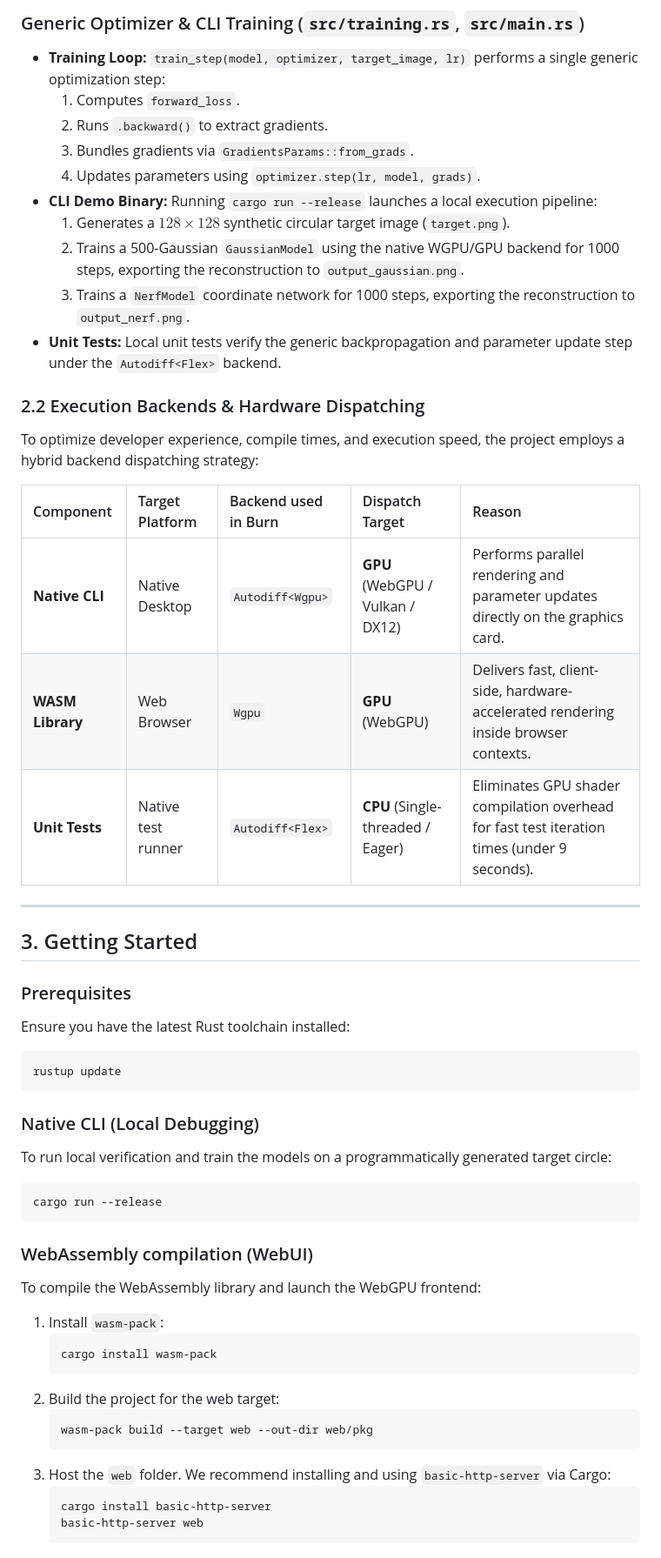
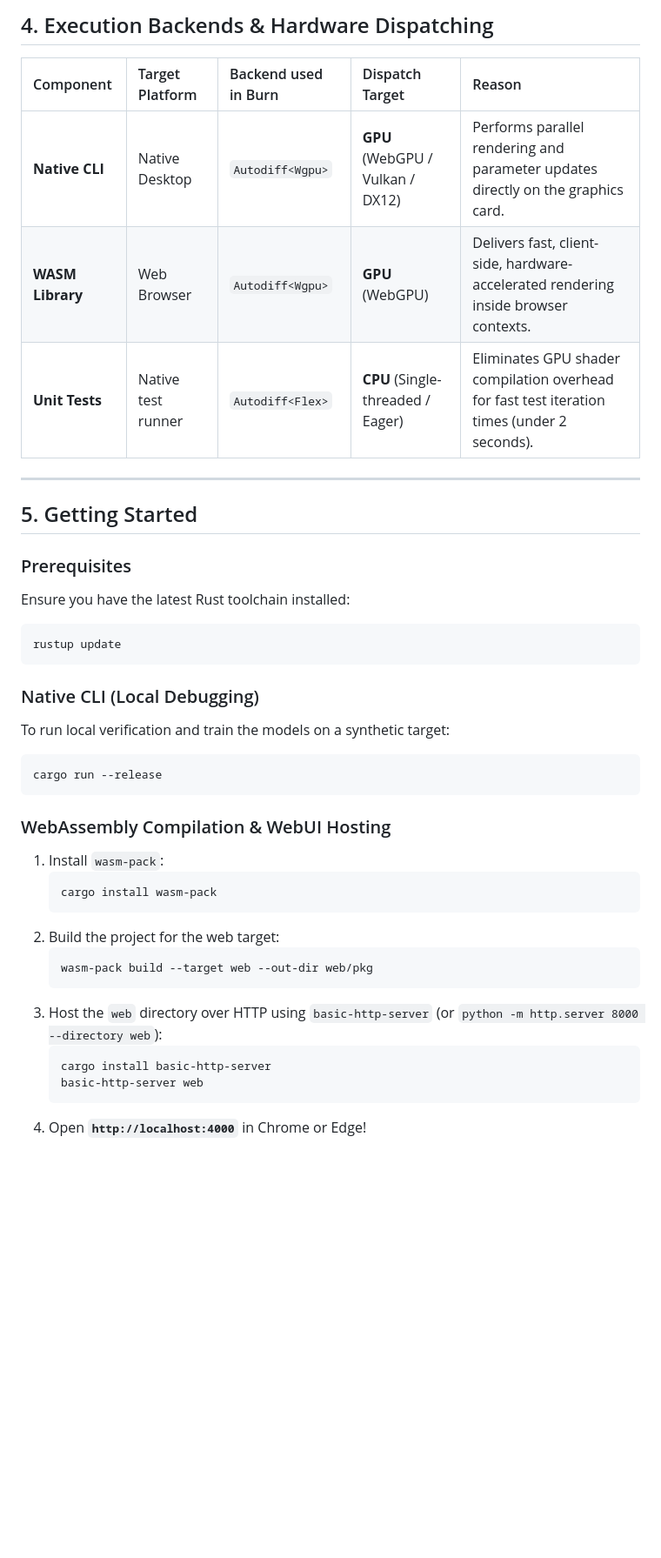
Before and after one commit to magikerwin/burn-nerf-guided-splats, a Markdown page: README.md, the part around one of its changes. Shown at 87% size. GitHub-like rendering; blank space fills up the shorter version.

````diff
--- a/README.md
+++ b/README.md
@@ -89,27 +76,14 @@ This vector is passed through a coordinate network (MLP) consisting of:
-### Generic Optimizer & CLI Training (`src/training.rs`, `src/main.rs`)
-*   **Training Loop:** `train_step(model, optimizer, target_image, lr)` performs a single generic optimization step:
-    1. Computes `forward_loss`.
-    2. Runs `.backward()` to extract gradients.
-    3. Bundles gradients via `GradientsParams::from_grads`.
-    4. Updates parameters using `optimizer.step(lr, model, grads)`.
-*   **CLI Demo Binary:** Running `cargo run --release` launches a local execution pipeline:
-    1. Generates a $128 \times 128$ synthetic circular target image (`target.png`).
-    2. Trains a 500-Gaussian `GaussianModel` using the native WGPU/GPU backend for 1000 steps, exporting the reconstruction to `output_gaussian.png`.
-    3. Trains a `NerfModel` coordinate network for 1000 steps, exporting the reconstruction to `output_nerf.png`.
-*   **Unit Tests:** Local unit tests verify the generic backpropagation and parameter update step under the `Autodiff<Flex>` backend.
-
-### 2.2 Execution Backends & Hardware Dispatching
-To optimize developer experience, compile times, and execution speed, the project employs a hybrid backend dispatching strategy:
+## 4. Execution Backends & Hardware Dispatching
 
 | Component | Target Platform | Backend used in Burn | Dispatch Target | Reason |
 | :--- | :--- | :--- | :--- | :--- |
 | **Native CLI** | Native Desktop | `Autodiff<Wgpu>` | **GPU** (WebGPU / Vulkan / DX12) | Performs parallel rendering and parameter updates directly on the graphics card. |
-| **WASM Library** | Web Browser | `Wgpu` | **GPU** (WebGPU) | Delivers fast, client-side, hardware-accelerated rendering inside browser contexts. |
-| **Unit Tests** | Native test runner | `Autodiff<Flex>` | **CPU** (Single-threaded / Eager) | Eliminates GPU shader compilation overhead for fast test iteration times (under 9 seconds). |
+| **WASM Library** | Web Browser | `Autodiff<Wgpu>` | **GPU** (WebGPU) | Delivers fast, client-side, hardware-accelerated rendering inside browser contexts. |
+| **Unit Tests** | Native test runner | `Autodiff<Flex>` | **CPU** (Single-threaded / Eager) | Eliminates GPU shader compilation overhead for fast test iteration times (under 2 seconds). |
 
 ---
 
-## 3. Getting Started
+## 5. Getting Started
 
 ### Prerequisites
 Ensure you have the latest Rust toolchain installed:
@@ -118,13 +92,12 @@ rustup update
 ```
 
 ### Native CLI (Local Debugging)
-To run local verification and train the models on a programmatically generated target circle:
+To run local verification and train the models on a synthetic target:
 ```bash
 cargo run --release
 ```
 
-### WebAssembly compilation (WebUI)
-To compile the WebAssembly library and launch the WebGPU frontend:
+### WebAssembly Compilation & WebUI Hosting
 1. Install `wasm-pack`:
    ```bash
    cargo install wasm-pack
@@ -133,8 +106,9 @@ To compile the WebAssembly library and launch the WebGPU frontend:
    ```bash
    wasm-pack build --target web --out-dir web/pkg
    ```
-3. Host the `web` folder. We recommend installing and using `basic-http-server` via Cargo:
+3. Host the `web` directory over HTTP using `basic-http-server` (or `python -m http.server 8000 --directory web`):
    ```bash
    cargo install basic-http-server
    basic-http-server web
    ```
+4. Open **`http://localhost:4000`** in Chrome or Edge!
````
Also changed, not shown: other parts of README.md (+51 -64 lines).
